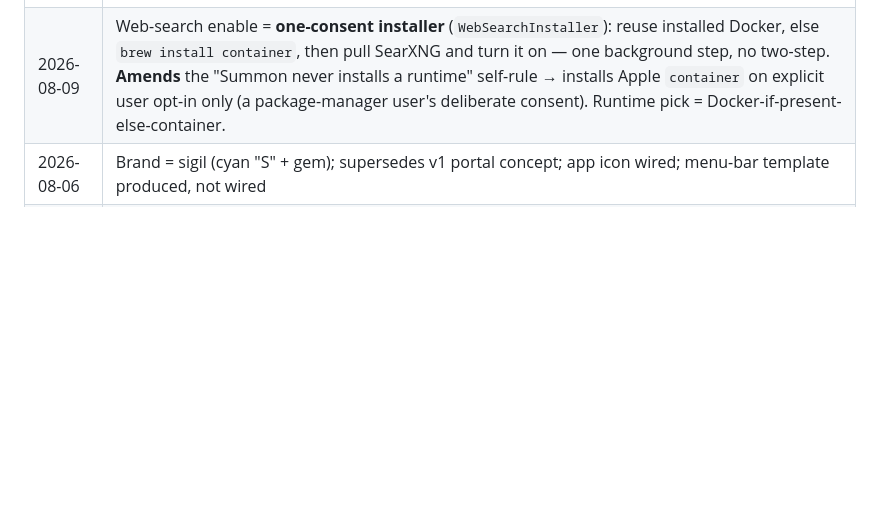
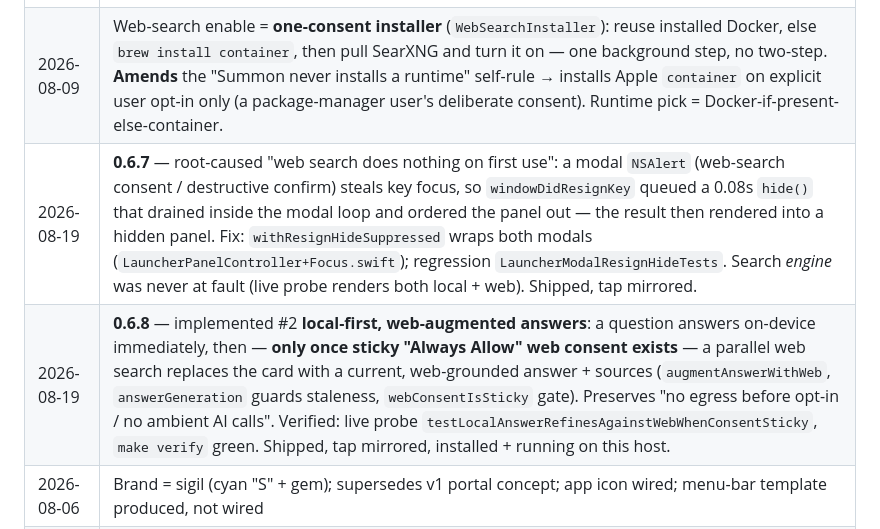
Before and after one commit to NakliTechie/summon, a Markdown page: NAKLITECHIE-PROJECT-STATE.md, the part around the change. Rendered like a GitHub page; blank space fills up the shorter version.

Commit message:
state: journal 0.6.7 consent-modal fix and 0.6.8 local-first web-augment
Co-Authored-By: Claude Opus 4.8 <noreply@anthropic.com>

```diff
--- a/NAKLITECHIE-PROJECT-STATE.md
+++ b/NAKLITECHIE-PROJECT-STATE.md
@@ -66,6 +66,8 @@ Inventory: local `plan/pending.md` · `plan/workplan.md` (gitignored).
 |---|---|
 | 2026-08-09 | **AI is core, not a removable sidecar** — drop the sidecar/removability framing. Target **Apple Silicon (M)** only. Provider ladder: **Tier 0 = Apple Foundation Models** (default on M); **Tier 1 = local model** — reuse a running **Ollama/LM Studio** if the user serves one (localhost/network, OpenAI-compatible), else **our own embedded llama.cpp** (pinned + Metal, allow-listed). **No cloud/external provider.** Supersedes D7=MLX and the "on-device AI as a removable sidecar" posture. |
 | 2026-08-09 | Web-search enable = **one-consent installer** (`WebSearchInstaller`): reuse installed Docker, else `brew install container`, then pull SearXNG and turn it on — one background step, no two-step. **Amends** the "Summon never installs a runtime" self-rule → installs Apple `container` on explicit user opt-in only (a package-manager user's deliberate consent). Runtime pick = Docker-if-present-else-container. |
+| 2026-08-19 | **0.6.7** — root-caused "web search does nothing on first use": a modal `NSAlert` (web-search consent / destructive confirm) steals key focus, so `windowDidResignKey` queued a 0.08s `hide()` that drained inside the modal loop and ordered the panel out — the result then rendered into a hidden panel. Fix: `withResignHideSuppressed` wraps both modals (`LauncherPanelController+Focus.swift`); regression `LauncherModalResignHideTests`. Search *engine* was never at fault (live probe renders both local + web). Shipped, tap mirrored. |
+| 2026-08-19 | **0.6.8** — implemented #2 **local-first, web-augmented answers**: a question answers on-device immediately, then — **only once sticky "Always Allow" web consent exists** — a parallel web search replaces the card with a current, web-grounded answer + sources (`augmentAnswerWithWeb`, `answerGeneration` guards staleness, `webConsentIsSticky` gate). Preserves "no egress before opt-in / no ambient AI calls". Verified: live probe `testLocalAnswerRefinesAgainstWebWhenConsentSticky`, `make verify` green. Shipped, tap mirrored, installed + running on this host. |
 | 2026-08-06 | Brand = sigil (cyan "S" + gem); supersedes v1 portal concept; app icon wired; menu-bar template produced, not wired |
 | 2026-08-06 | W1 → native creation (launcher-inline snippet/quicklink); CLI retained as fallback |
 | 2026-08-06 | Web search stays **opt-in** (default OFF, W1 upheld); default-ON rejected — breaks no-ambient-egress |
```
